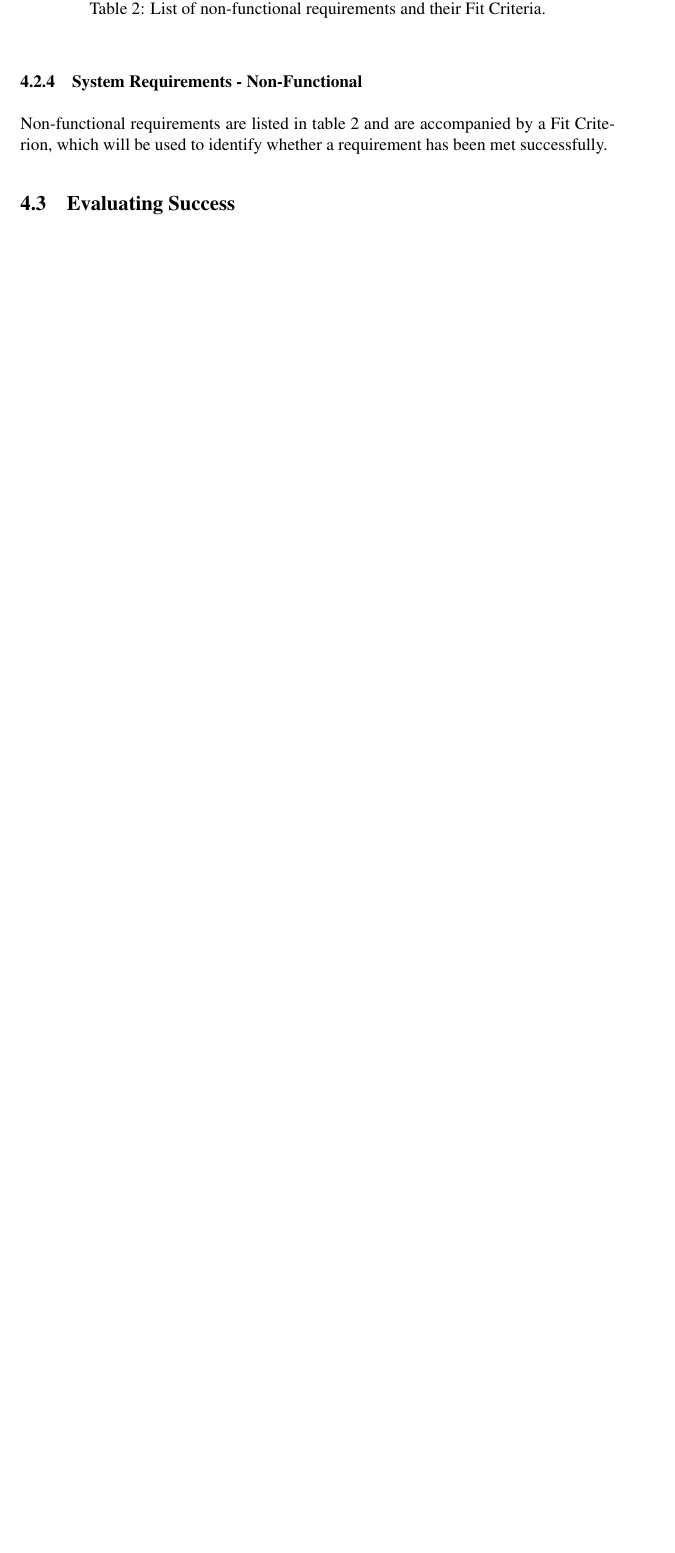
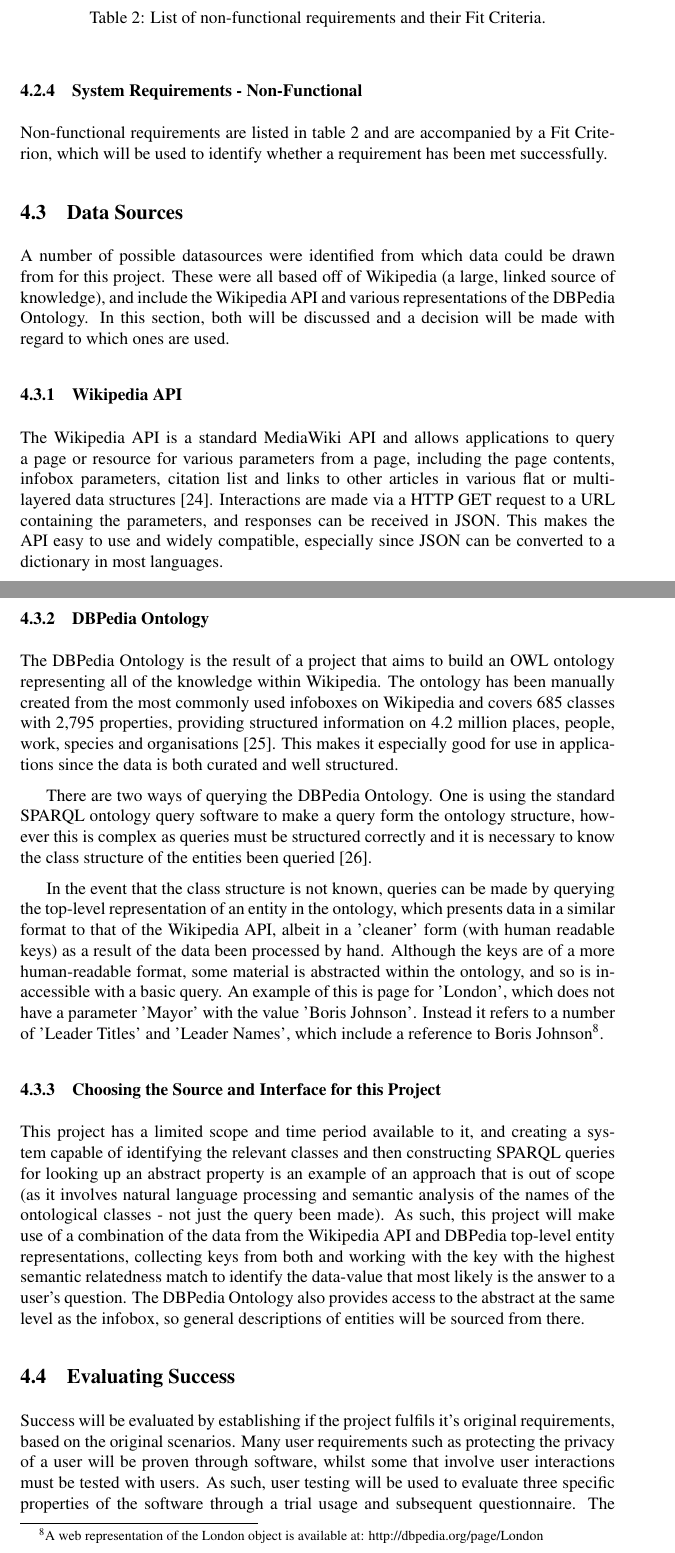
Before and after one commit to samheather/Dissertation, a LaTeX paper (Report/Report.tex, which reads Report/mybib.bib): part of page 26 of 48 before the commit and two parts of pages 26 and 27 of 50 after it, the two joined at a grey line, cut so that both start at the same text, the shorter picture padded with empty space. The pictures show the PDF file Report/Report.pdf that the author committed with the source.

Commit message:
Adding evaluating success, dbpedia stuff and general datasource stuff

```diff
--- a/Report/Report.tex
+++ b/Report/Report.tex
@@ -413,4 +413,20 @@ Non-functional requirements are listed in table \ref{table:nonFunctionalRequirem
 \end{center}
 \end{table}
 
+\subsection{Data Sources}
+A number of possible datasources were identified from which data could be drawn from for this project.  These were all based off of Wikipedia (a large, linked source of knowledge), and include the Wikipedia API and various representations of the DBPedia Ontology.  In this section, both will be discussed and a decision will be made with regard to which ones are used.
+
+\subsubsection{Wikipedia API}
+The Wikipedia API is a standard MediaWiki API and allows applications to query a page or resource for various parameters from a page, including the page contents, infobox parameters, citation list and links to other articles in various flat or multi-layered data structures~\cite{mediaWikiAPI}.  Interactions are made via a HTTP GET request to a URL containing the parameters, and responses can be received in JSON.  This makes the API easy to use and widely compatible, especially since JSON can be converted to a dictionary in most languages.
+
+\subsubsection{DBPedia Ontology}
+The DBPedia Ontology is the result of a project that aims to build an OWL ontology representing all of the knowledge within Wikipedia.  The ontology has been manually created from the most commonly used infoboxes on Wikipedia and covers 685 classes with 2,795 properties, providing structured information on 4.2 million places, people, work, species and organisations~\cite{dbPediaIntro}.  This makes it especially good for use in applications since the data is both curated and well structured.
+
+There are two ways of querying the DBPedia Ontology.  One is using the standard SPARQL ontology query software to make a query form the ontology structure, however this is complex as queries must be structured correctly and it is necessary to know the class structure of the entities been queried~\cite{dbPediaSparql}.
+
+In the event that the class structure is not known, queries can be made by querying the top-level representation of an entity in the ontology, which presents data in a similar format to that of the Wikipedia API, albeit in a 'cleaner' form (with human readable keys) as a result of the data been processed by hand.  Although the keys are of a more human-readable format, some material is abstracted within the ontology, and so is inaccessible with a basic query.  An example of this is page for 'London', which does not have a parameter 'Mayor' with the value 'Boris Johnson'.  Instead it refers to a number of 'Leader Titles' and 'Leader Names', which include a reference to Boris Johnson\footnote{A web representation of the London object is available at: http://dbpedia.org/page/London}.
+
+\subsubsection{Choosing the Source and Interface for this Project}
+This project has a limited scope and time period available to it, and creating a system capable of identifying the relevant classes and then constructing SPARQL queries for looking up an abstract property is an example of an approach that is out of scope (as it involves natural language processing and semantic analysis of the names of the ontological classes - not just the query been made).  As such, this project will make use of a combination of the data from the Wikipedia API and DBPedia top-level entity representations, collecting keys from both and working with the key with the highest semantic relatedness match to identify the data-value that most likely is the answer to a user's question.  The DBPedia Ontology also provides access to the abstract at the same level as the infobox, so general descriptions of entities will be sourced from there.
+
 \subsection{Evaluating Success}
--- a/Report/mybib.bib
+++ b/Report/mybib.bib
@@ -230,0 +242,4 @@ address = {Los Alamitos, CA, USA},
+    author = {DBPedia},
+    title = {The DBpedia Ontology},
+    year = {2014},
+    institution = {DBPedia},
@@ -230,0 +251,9 @@ address = {Los Alamitos, CA, USA},
+    author = {DBPedia},
+    title = {Virtuoso SPARQL Query Editor},
+    year = {2015},
+    institution = {DBPedia},
+    url = {http://dbpedia.org/sparql},
+    note = {Accessed: 2015-03-17}
+}
+
+@article{davis1989perceived,
```
Also changed, not shown: Report/.texpadtmp/Report.bbl, Report/Report.pdf, Report/Report.tex (4 more changed lines), Report/mybib.bib (23 more changed lines), 7 other files.
